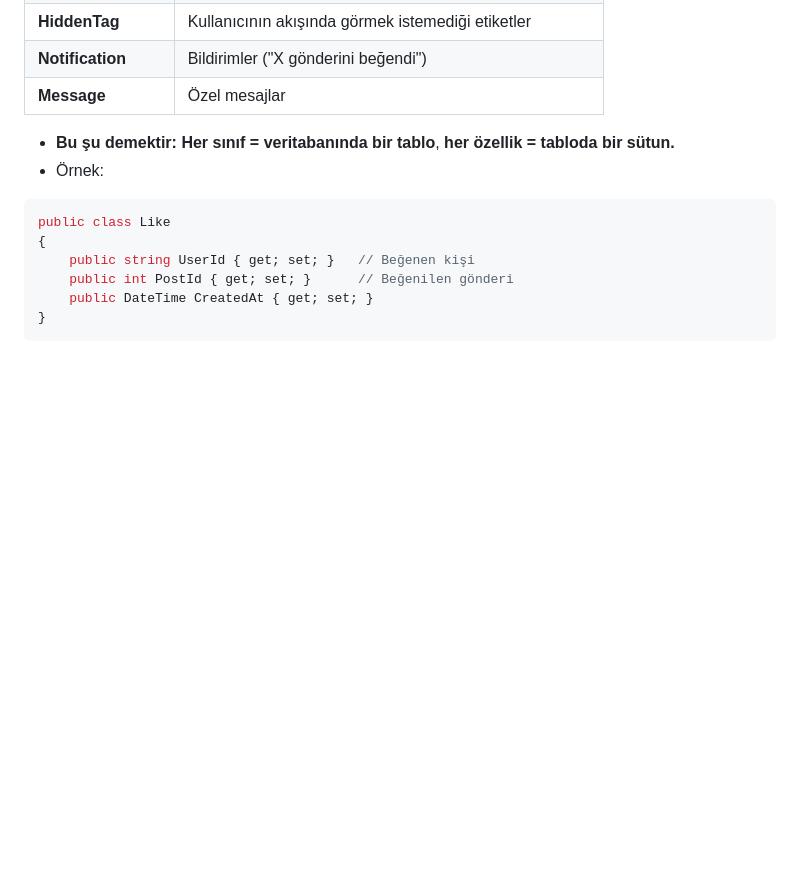
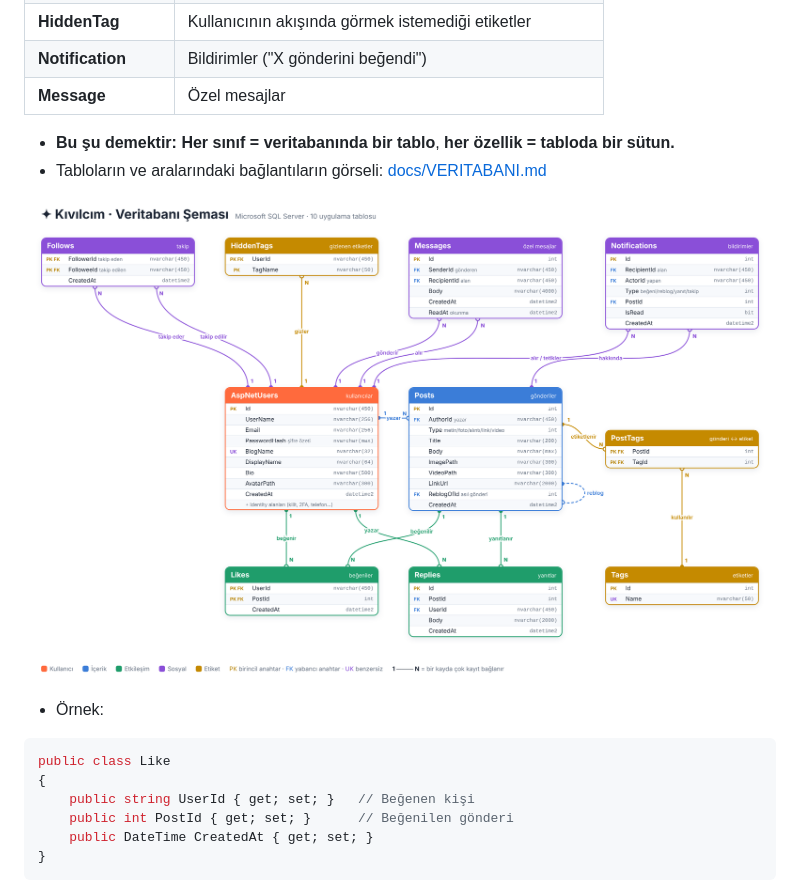
Before and after one commit to multhier/AI-Learner, a Markdown page: Kivilcim/ANLATIM.md, the part around the change. GitHub-like rendering; pictures changed too: Kivilcim/docs/veritabani.png (added); blank space fills up the shorter version.

````diff
--- a/Kivilcim/ANLATIM.md
+++ b/Kivilcim/ANLATIM.md
@@ -63,6 +63,9 @@ dotnet new mvc --auth Individual -o Kivilcim
 | **Message** | Özel mesajlar |
 
 - **Bu şu demektir:** **Her sınıf = veritabanında bir tablo**, **her özellik = tabloda bir sütun.**
+- Tabloların ve aralarındaki bağlantıların görseli: [docs/VERITABANI.md](docs/VERITABANI.md)
+
+![Veritabanı şeması](docs/veritabani.png)
 - Örnek:
 
 ```csharp
````
Also changed, not shown: Kivilcim/README.md (+6 -0 lines), Kivilcim/docs/VERITABANI.md (added, +144 -0 lines), 1 other file.
